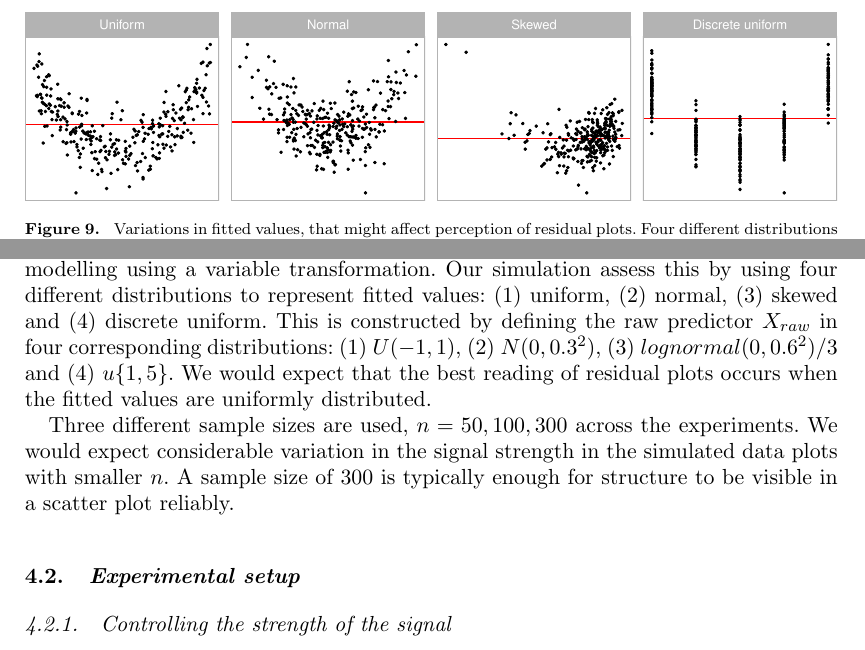
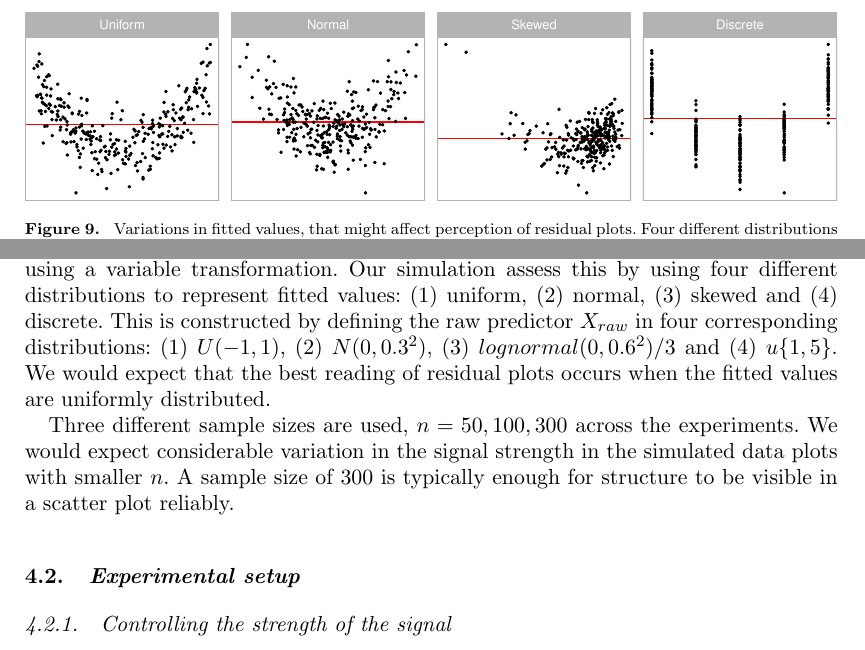
Before and after one commit to TengMCing/lineup_residual_diagnostics, a LaTeX document (paper.tex): two parts of page 14 of 28, joined at a grey line, cut so that both start at the same text. The pictures show the PDF file paper.pdf that the author committed with the source.

```diff
--- a/paper.tex
+++ b/paper.tex
@@ -770,13 +770,13 @@
 corrected before modelling using a variable transformation. Our
 simulation assess this by using four different distributions to
 represent fitted values: (1) uniform, (2) normal, (3) skewed and (4)
-discrete uniform. This is constructed by defining the raw predictor
-\(X_{raw}\) in four corresponding distributions: (1) \(U(-1, 1)\), (2)
+discrete. This is constructed by defining the raw predictor \(X_{raw}\)
+in four corresponding distributions: (1) \(U(-1, 1)\), (2)
 \(N(0, 0.3^2)\), (3) \(lognormal(0, 0.6^2)/3\) and (4) \(u\{1, 5\}\). We
 would expect that the best reading of residual plots occurs when the
 fitted values are uniformly distributed.
 
-Three different sample sizes are used, \(n=50, 100, 300\) across the
+Three different sample sizes are used, \(n = 50, 100, 300\) across the
 experiments. We would expect considerable variation in the signal
 strength in the simulated data plots with smaller \(n\). A sample size
 of 300 is typically enough for structure to be visible in a scatter plot
```
Also changed, not shown: paper.pdf, paper.tex (2 more changed lines).
